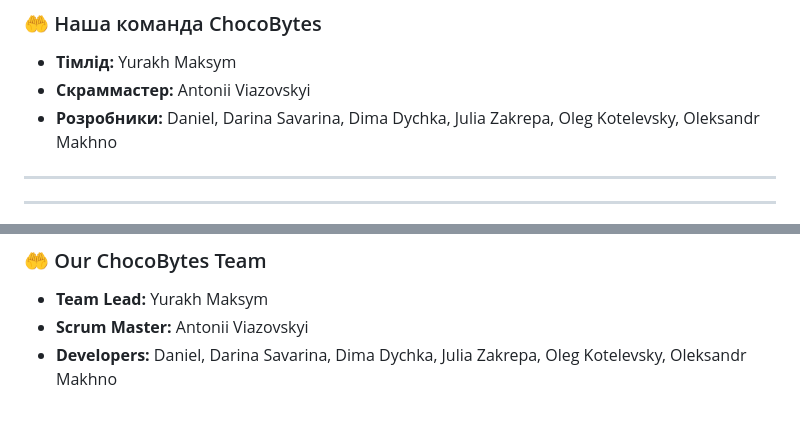
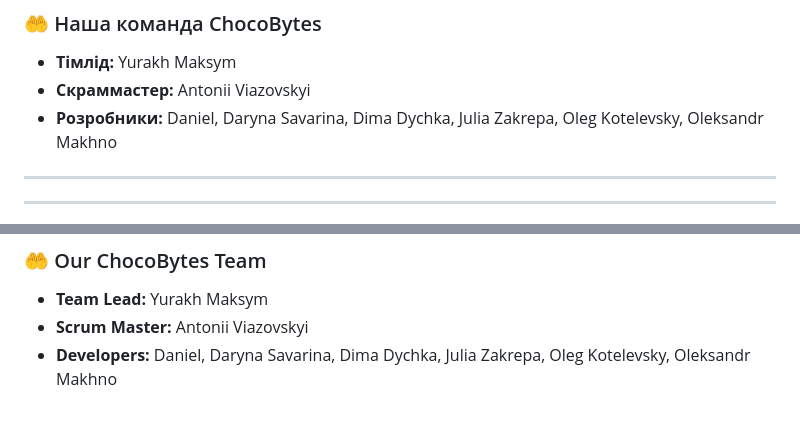
Before and after one commit to GoitStudentsWorks/js_126_yurakh-maxym-dfg, a Markdown page: README.md, 2 parts joined by grey strips. Rendered like a GitHub page.

Commit message:
Correct spelling name in README.md

```diff
--- a/README.md
+++ b/README.md
@@ -38,7 +38,7 @@
 
 - **Тімлід:** Yurakh Maksym
 - **Скраммастер:** Antonii Viazovskyi
-- **Розробники:** Daniel, Darina Savarina, Dima Dychka, Julia Zakrepa, Oleg
+- **Розробники:** Daniel, Daryna Savarina, Dima Dychka, Julia Zakrepa, Oleg
   Kotelevsky, Oleksandr Makhno
 
 ---
@@ -89,5 +89,5 @@ The project works with a backend via a REST API.
 
 - **Team Lead:** Yurakh Maksym
 - **Scrum Master:** Antonii Viazovskyi
-- **Developers:** Daniel, Darina Savarina, Dima Dychka, Julia Zakrepa, Oleg
+- **Developers:** Daniel, Daryna Savarina, Dima Dychka, Julia Zakrepa, Oleg
   Kotelevsky, Oleksandr Makhno
```
